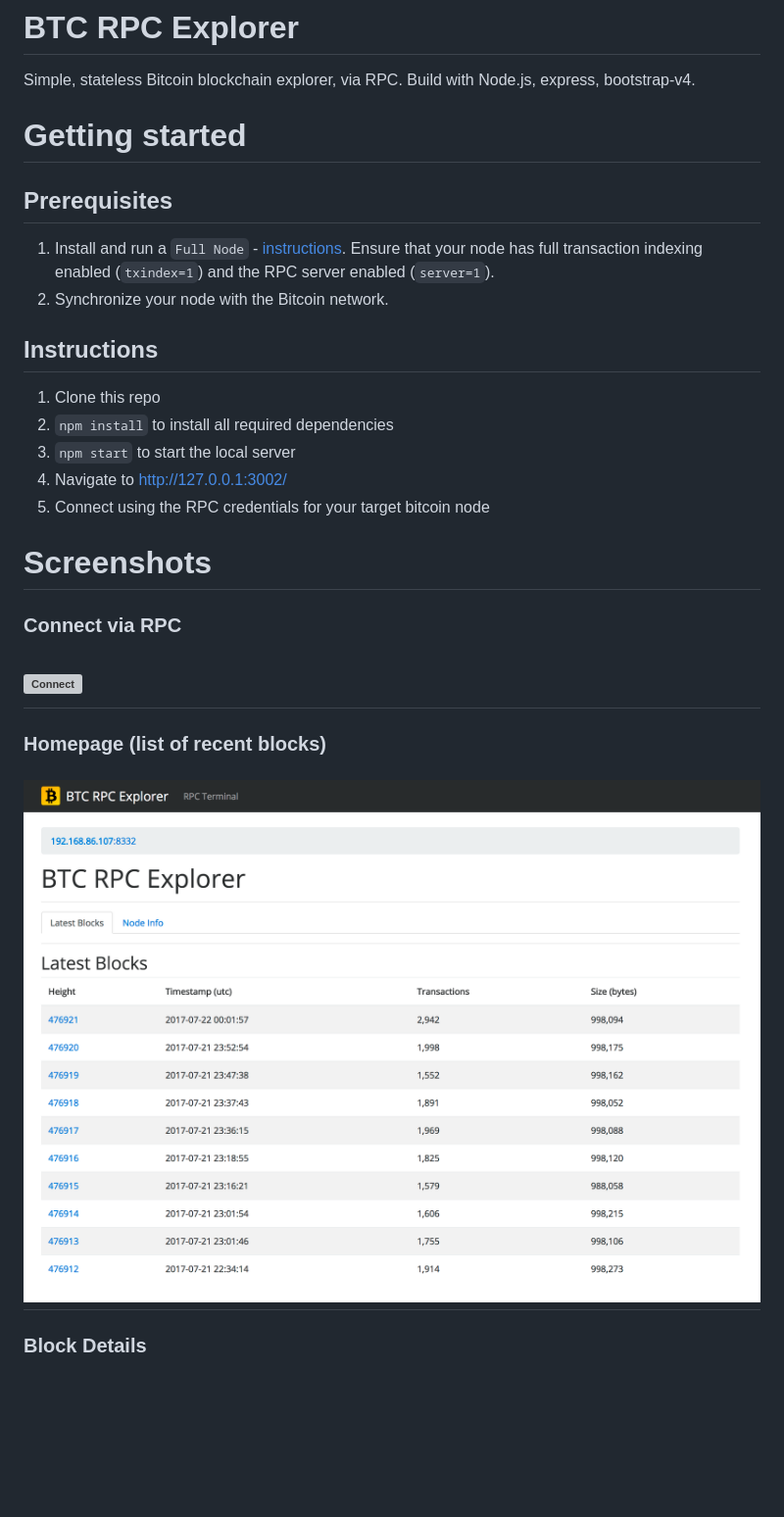
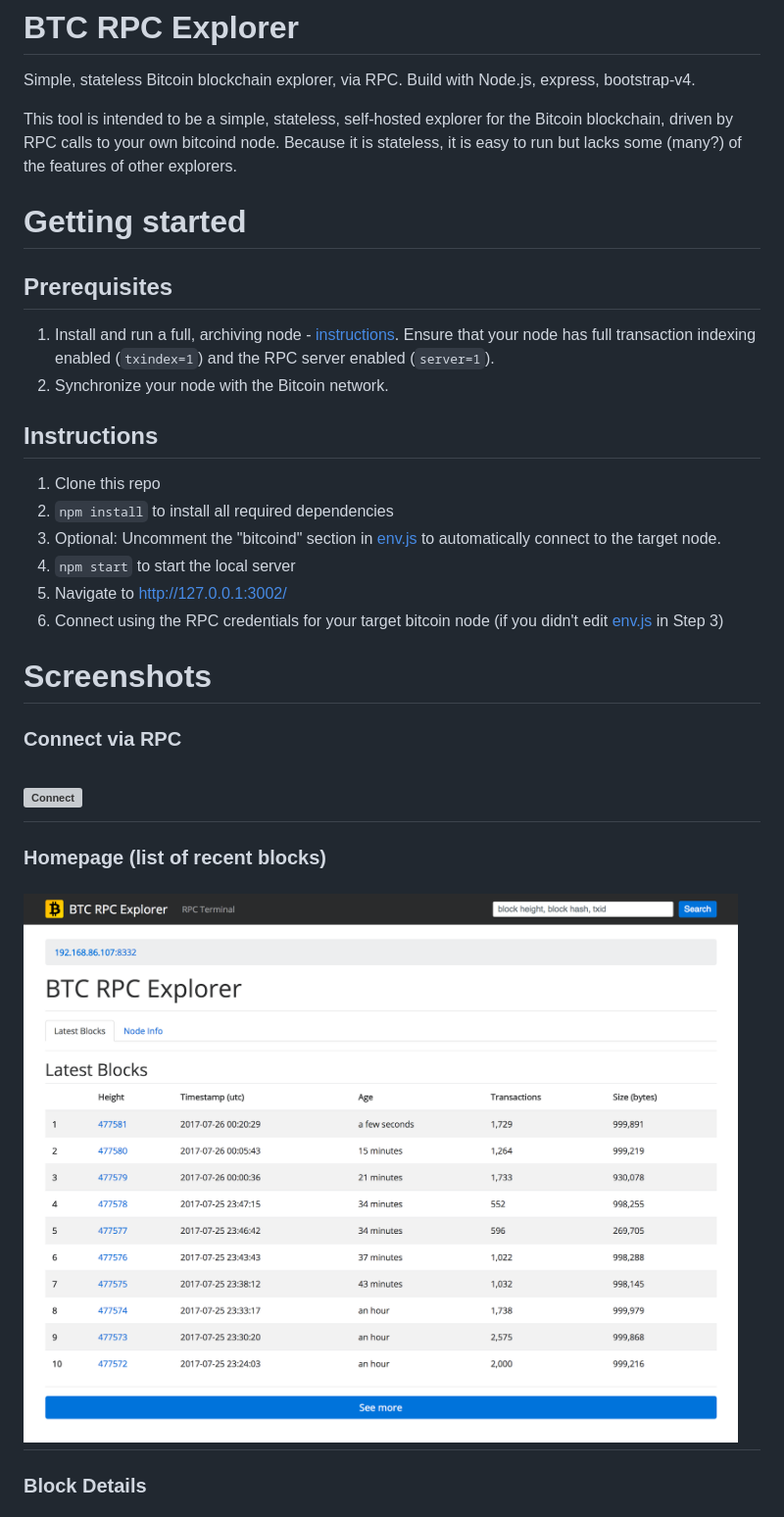
Before and after one commit to robust34/btc-rpc-explorer, a Markdown page: README.md, the part around the change printed below. Shown: that part at 98% size. Rendered like a GitHub page; pictures changed too: public/img/screenshots/home.png; blank space fills up the shorter version; grey boxes are pictures that could not be loaded.

Commit message:
updated readme with new screenshots (showing the new search functionality)

```diff
--- a/README.md
+++ b/README.md
@@ -4,20 +4,23 @@
 
 Simple, stateless Bitcoin blockchain explorer, via RPC. Build with Node.js, express, bootstrap-v4.
 
+This tool is intended to be a simple, stateless, self-hosted explorer for the Bitcoin blockchain, driven by RPC calls to your own bitcoind node. Because it is stateless, it is easy to run but lacks some (many?) of the features of other explorers.
+
 # Getting started
 
 ## Prerequisites
 
-1. Install and run a `Full Node` - [instructions](https://bitcoin.org/en/full-node). Ensure that your node has full transaction indexing enabled (`txindex=1`) and the RPC server enabled (`server=1`).
+1. Install and run a full, archiving node - [instructions](https://bitcoin.org/en/full-node). Ensure that your node has full transaction indexing enabled (`txindex=1`) and the RPC server enabled (`server=1`).
 2. Synchronize your node with the Bitcoin network.
 
 ## Instructions
 
 1. Clone this repo
 2. `npm install` to install all required dependencies
-3. `npm start` to start the local server
-4. Navigate to http://127.0.0.1:3002/
-5. Connect using the RPC credentials for your target bitcoin node
+3. Optional: Uncomment the "bitcoind" section in [env.js](app/env.js) to automatically connect to the target node.
+4. `npm start` to start the local server
+5. Navigate to http://127.0.0.1:3002/
+6. Connect using the RPC credentials for your target bitcoin node (if you didn't edit [env.js](app/env.js) in Step 3)
 
 # Screenshots
 
```
Also changed, not shown: other parts of README.md (+6 -0 lines), public/img/screenshots/block.png, public/img/screenshots/blocks.png (added), public/img/screenshots/transaction-raw.png (added), public/img/screenshots/transaction.png.
